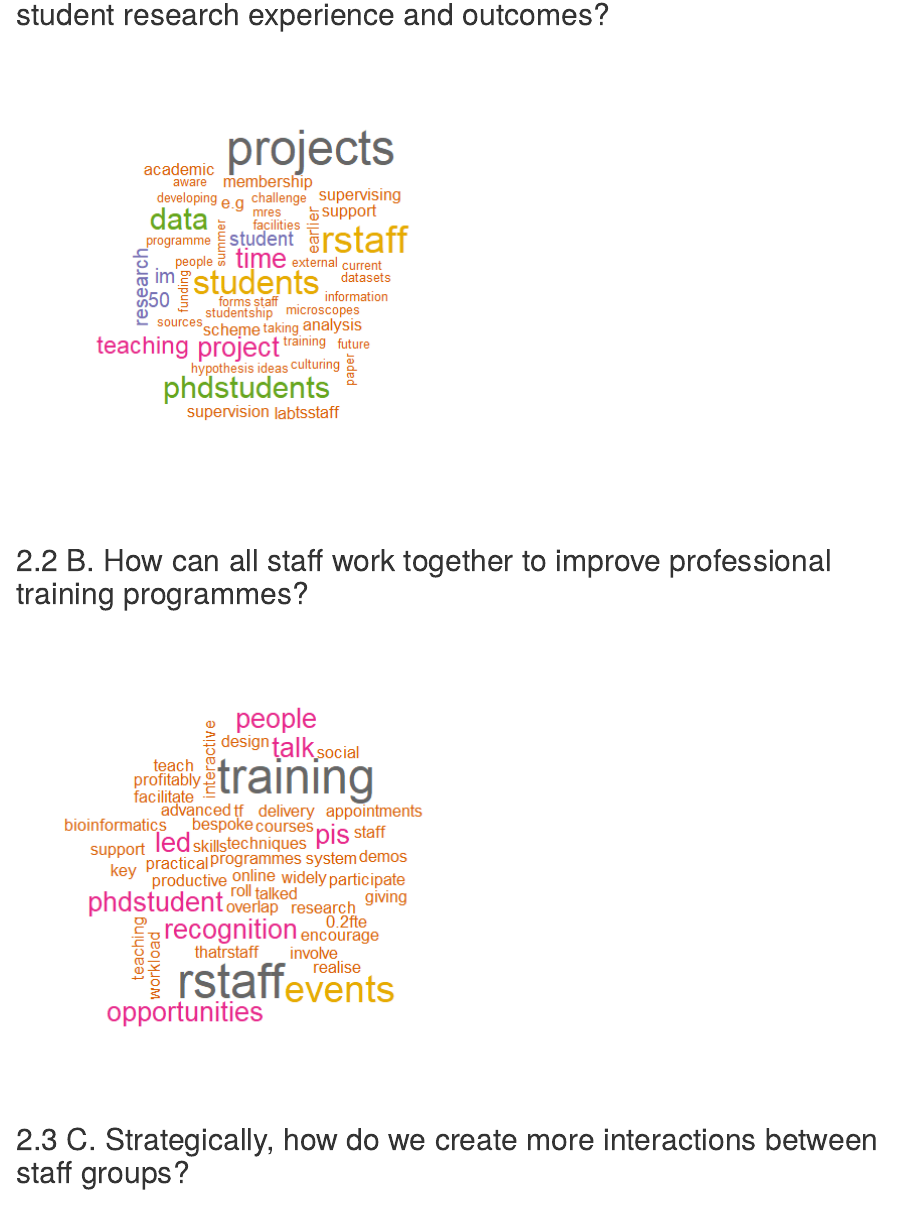
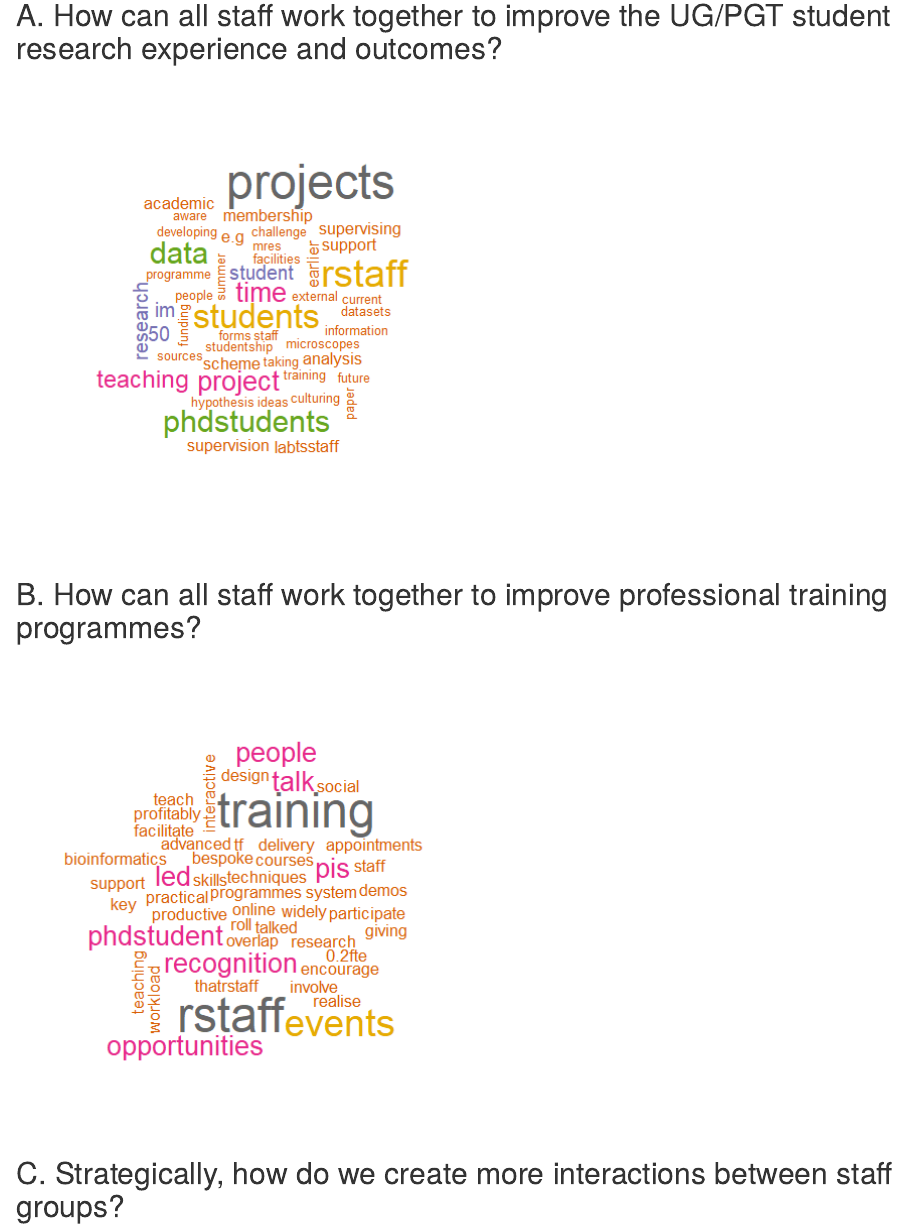
Before and after one commit to 3mmaRand/RAD, an R Markdown document (feedback.Rmd): the page in a window 1100 px wide, from 1140 px down before the commit and from 1110 px down after it. The pictures show the output file feedback.html that the author committed with the source, opened offline.

Commit message:
unnumber the wordclouds

````diff
--- a/feedback.Rmd
+++ b/feedback.Rmd
@@ -74,18 +74,18 @@ tibble(Abbreivation = c("rstaff",
 ```
 
 
-## A. How can all staff work together to improve the UG/PGT student research experience and outcomes?
+## A. How can all staff work together to improve the UG/PGT student research experience and outcomes? {-}
 ```{r}
 knitr::include_graphics("figs/A.png")
 ```
 
 
-## B. How can all staff work together to improve professional training programmes?
+## B. How can all staff work together to improve professional training programmes?  {-}
 ```{r}
 knitr::include_graphics("figs/B.png")
 ```
 
-## C. Strategically, how do we create more interactions between staff groups?
+## C. Strategically, how do we create more interactions between staff groups?  {-}
 ```{r}
 knitr::include_graphics("figs/C.png")
 ```
````
Also changed, not shown: feedback.html.
